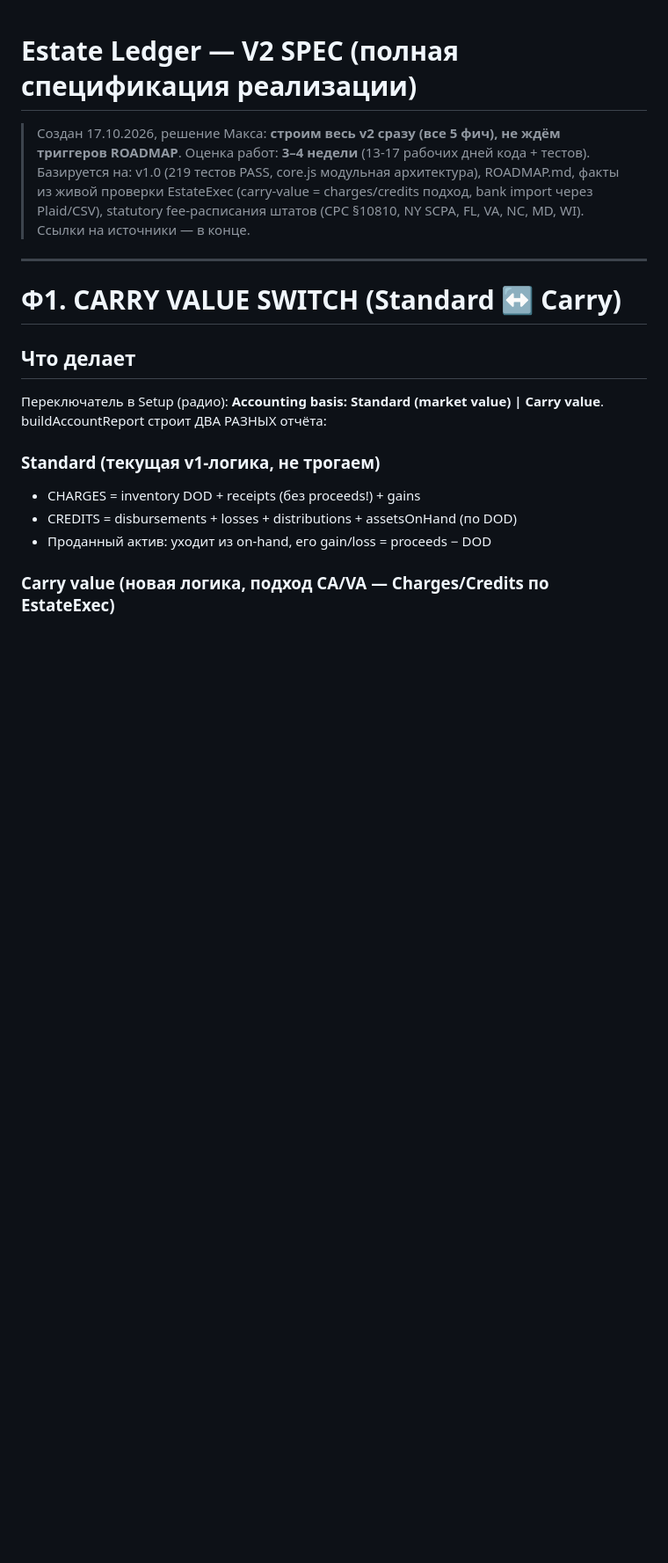
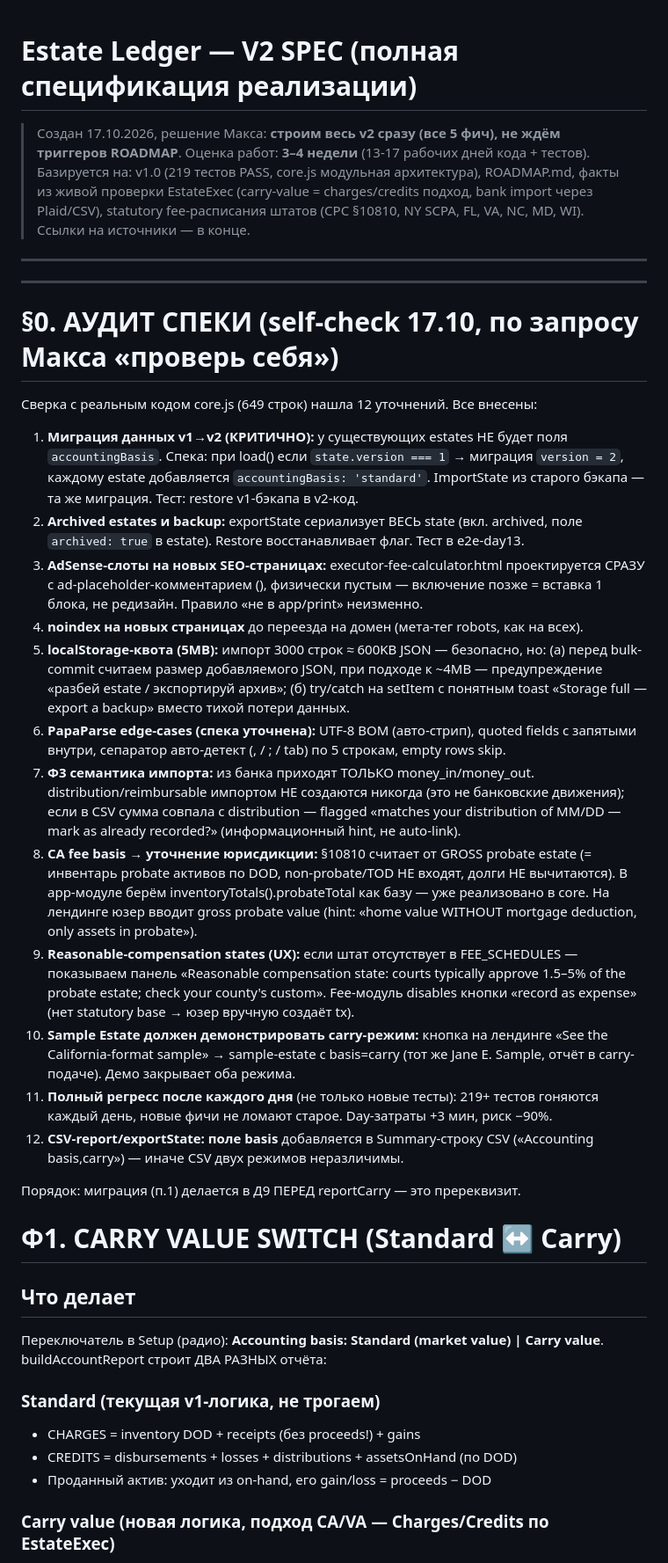
Before and after one commit to makszoom/estate-ledger, a Markdown page: docs/V2-SPEC.md, the part around one of its changes. Shown at 88% size. Drawn GitHub-style; blank space fills up the shorter version.

Commit message:
docs: V2-SPEC §0 self-audit — 12 gaps found & specified (state migration v1→v2, archived-backup, AdSense slots, noindex, quota guard, PapaParse edges, import semantics, CA fee basis=probate gross, reasonable-fee UX, carry sample demo, full-regress daily, CSV basis field)

```diff
--- a/docs/V2-SPEC.md
+++ b/docs/V2-SPEC.md
@@ -7,6 +7,53 @@
 > statutory fee-расписания штатов (CPC §10810, NY SCPA, FL, VA, NC, MD, WI). Ссылки на источники — в конце.
 
 ---
+
+
+---
+
+# §0. АУДИТ СПЕКИ (self-check 17.10, по запросу Макса «проверь себя»)
+
+Сверка с реальным кодом core.js (649 строк) нашла 12 уточнений. Все внесены:
+
+1. **Миграция данных v1→v2 (КРИТИЧНО):** у существующих estates НЕ будет поля
+   `accountingBasis`. Спека: при load() если `state.version === 1` → миграция
+   `version = 2`, каждому estate добавляется `accountingBasis: 'standard'`.
+   ImportState из старого бэкапа — та же миграция. Тест: restore v1-бэкапа в v2-код.
+2. **Archived estates и backup:** exportState сериализует ВЕСЬ state (вкл. archived,
+   поле `archived: true` в estate). Restore восстанавливает флаг. Тест в e2e-day13.
+3. **AdSense-слоты на новых SEO-страницах:** executor-fee-calculator.html проектируется
+   СРАЗУ с ad-placeholder-комментарием (<!-- ADSLOT-TOP -->), физически пустым —
+   включение позже = вставка 1 блока, не редизайн. Правило «не в app/print» неизменно.
+4. **noindex на новых страницах** до переезда на домен (мета-тег robots, как на всех).
+5. **localStorage-квота (5MB):** импорт 3000 строк ≈ 600KB JSON — безопасно, но:
+   (а) перед bulk-commit считаем размер добавляемого JSON, при подходе к ~4MB —
+   предупреждение «разбей estate / экспортируй архив»; (б) try/catch на setItem
+   с понятным toast «Storage full — export a backup» вместо тихой потери данных.
+6. **PapaParse edge-cases (спека уточнена):** UTF-8 BOM (авто-стрип), quoted fields
+   с запятыми внутри, сепаратор авто-детект (, / ; / tab) по 5 строкам, empty rows skip.
+7. **Ф3 семантика импорта:** из банка приходят ТОЛЬКО money_in/money_out.
+   distribution/reimbursable импортом НЕ создаются никогда (это не банковские движения);
+   если в CSV сумма совпала с distribution — flagged «matches your distribution of MM/DD —
+   mark as already recorded?» (информационный hint, не auto-link).
+8. **CA fee basis → уточнение юрисдикции:** §10810 считает от GROSS probate estate
+   (= инвентарь probate активов по DOD, non-probate/TOD НЕ входят, долги НЕ вычитаются).
+   В app-модуле берём inventoryTotals().probateTotal как базу —  уже реализовано в core.
+   На лендинге юзер вводит gross probate value (hint: «home value WITHOUT mortgage deduction,
+   only assets in probate»).
+9. **Reasonable-compensation states (UX):** если штат отсутствует в FEE_SCHEDULES —
+   показываем панель «Reasonable compensation state: courts typically approve 1.5–5%
+   of the probate estate; check your county's custom». Fee-модуль disables кнопки
+   «record as expense» (нет statutory base → юзер вручную создаёт tx).
+10. **Sample Estate должен демонстрировать carry-режим:** кнопка на лендинге
+   «See the California-format sample» → sample-estate с basis=carry (тот же Jane E.
+    Sample, отчёт в carry-подаче). Демо закрывает оба режима.
+11. **Полный регресс после каждого дня** (не только новые тесты): 219+ тестов гоняются
+    каждый день, новые фичи не ломают старое. Day-затраты +3 мин, риск −90%.
+12. **CSV-report/exportState: поле basis** добавляется в Summary-строку CSV
+    («Accounting basis,carry») — иначе CSV двух режимов неразличимы.
+
+Порядок: миграция (п.1) делается в Д9 ПЕРЕД reportCarry — это пререквизит.
+
 
 # Ф1. CARRY VALUE SWITCH (Standard ↔ Carry)
 
```
Also changed, not shown: other parts of docs/V2-SPEC.md (+1 -1 lines).
